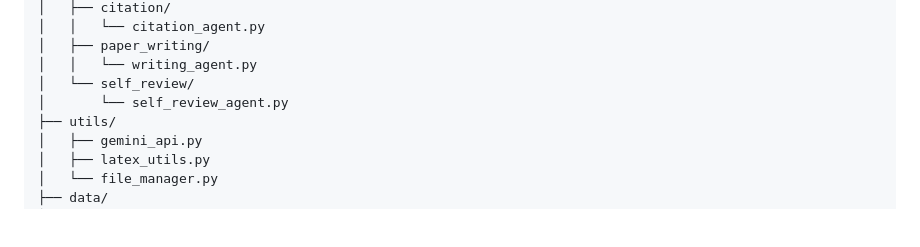
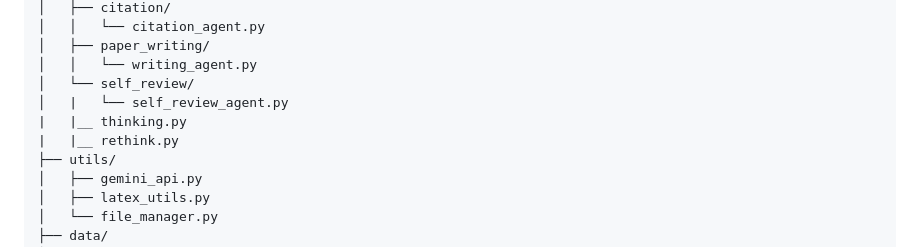
Before and after one commit to krisanu801/Cais, a Markdown page: README.md, the part around the change. Drawn GitHub-style; blank space fills up the shorter version.

```diff
--- a/README.md
+++ b/README.md
@@ -43,7 +43,9 @@ cais6/
 │   ├── paper_writing/
 │   │   └── writing_agent.py
 │   └── self_review/
-│       └── self_review_agent.py
+│   |   └── self_review_agent.py
+|   |__ thinking.py
+|   |__ rethink.py
 ├── utils/
 │   ├── gemini_api.py
 │   ├── latex_utils.py
```
